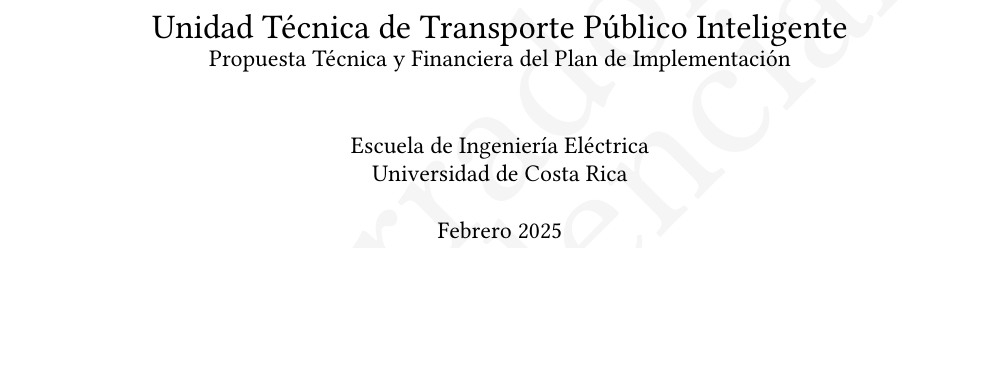
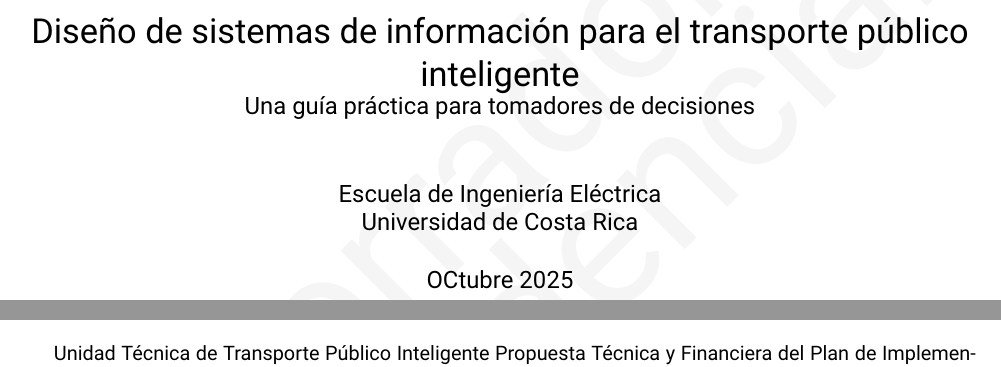
Before and after one commit to simovilab/sistema-informacion, a LaTeX document (main.tex): part of page 1 of 12 before the commit and two parts of pages 1 and 4 of 12 after it, the two joined at a grey line, cut so that both start at the same text, the shorter picture padded with empty space. Compiled offline with pdfLaTeX.

Commit message:
Cambios de formato (tipografía)

```diff
--- a/main.tex
+++ b/main.tex
@@ -1,8 +1,7 @@
 \documentclass{report}
 \usepackage[spanish,es-noquoting]{babel}
 \usepackage{graphicx}
-\usepackage{libertine}
-\usepackage[scaled=0.8]{beramono}
+\usepackage[sfdefault]{roboto}
 \usepackage[T1]{fontenc}
 \usepackage{geometry}
     \geometry{left=24mm,right=24mm,top=24mm,bottom=24mm}
@@ -17,9 +16,9 @@
 \input{config}
 \input{acronyms}
 
-\title{Unidad Técnica de Transporte Público Inteligente \\ \large{Propuesta Técnica y Financiera del Plan de Implementación}}
+\title{Diseño de sistemas de información para el transporte público inteligente \\ \large{Una guía práctica para tomadores de decisiones}}
 \author{Escuela de Ingeniería Eléctrica \\ Universidad de Costa Rica}
-\date{Febrero 2025}
+\date{OCtubre 2025}
 
 %%%%%%%%%%%%%%%%
 \begin{document}
@@ -59,7 +58,8 @@
 \section{Alcance del proyecto}
 %%%%%%%%
 
-
+Unidad Técnica de Transporte Público Inteligente
+Propuesta Técnica y Financiera del Plan de Implementación
 
 %%%%%%%%
 \section{Beneficios y retorno de inversión}
```
